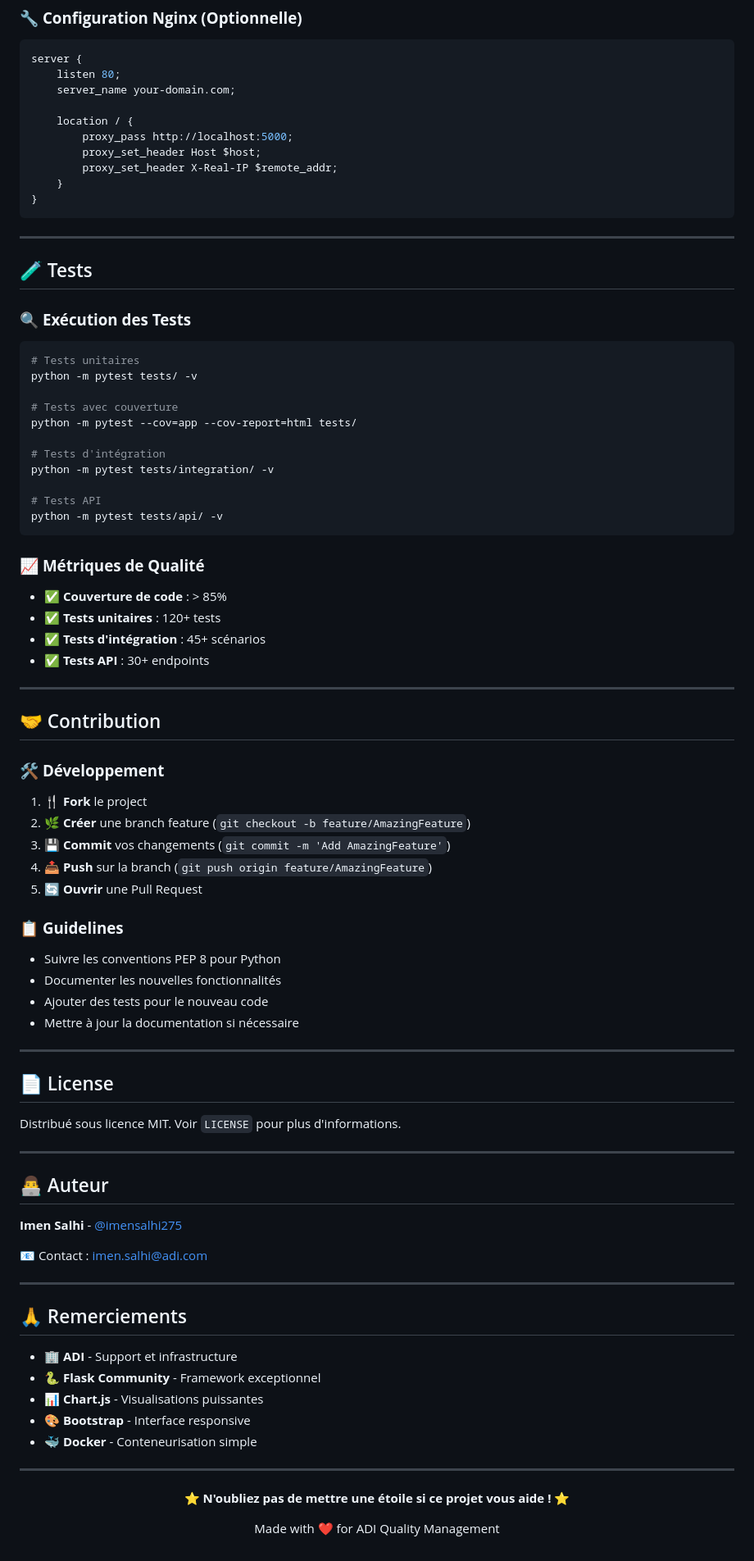
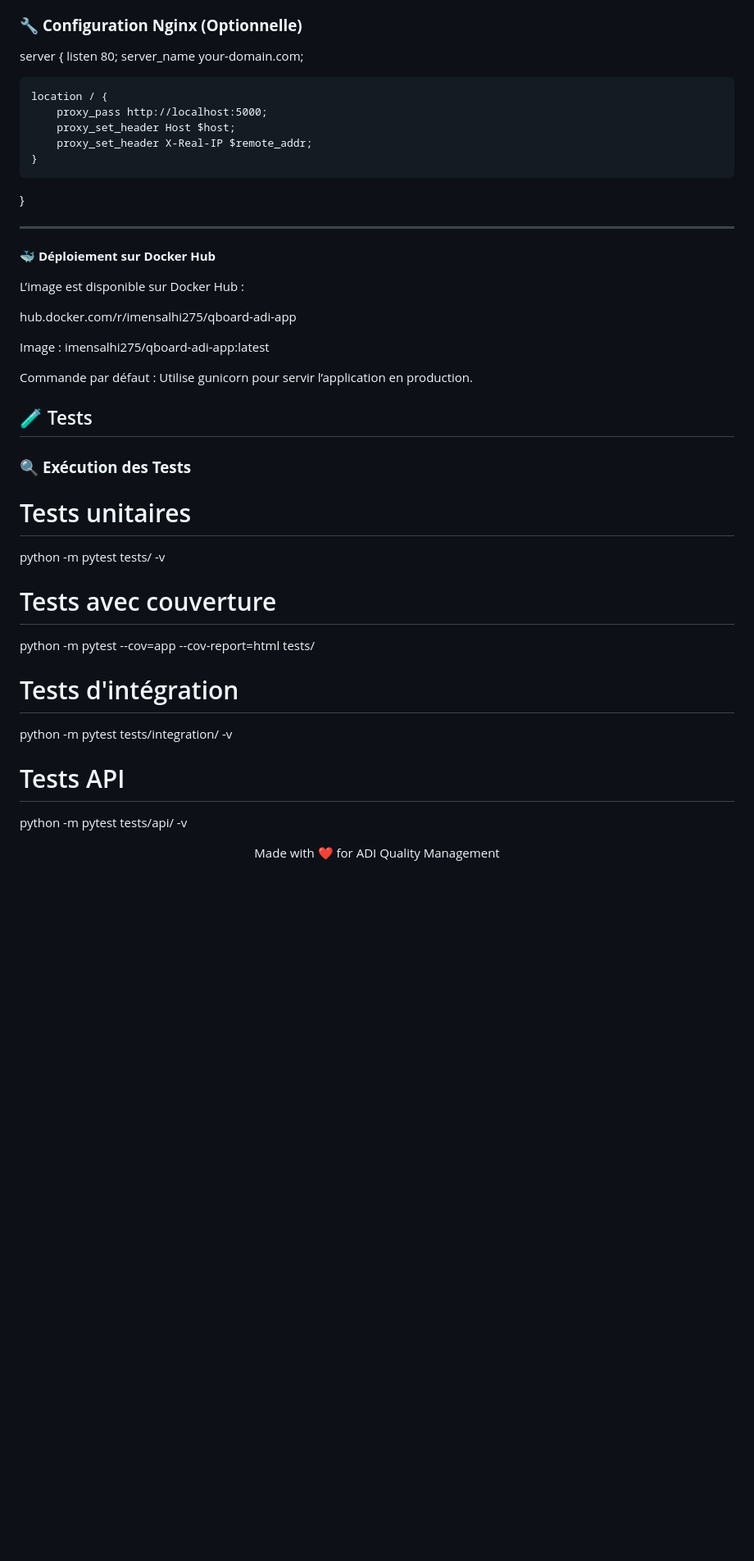
Before and after one commit to imensalhi/Projet_ADI, a Markdown page: README.md, the part around one of its changes. Shown at 82% size. Rendered like a GitHub page; blank space fills up the shorter version.

````diff
--- a/README.md
+++ b/README.md
@@ -337,15 +314,24 @@ server {
         proxy_set_header X-Real-IP $remote_addr;
     }
 }
-```
+
 
 ---
+**🐳 Déploiement sur Docker Hub**
+
+L’image est disponible sur Docker Hub :
+
+hub.docker.com/r/imensalhi275/qboard-adi-app
+
+Image : imensalhi275/qboard-adi-app:latest
+
+Commande par défaut : Utilise gunicorn pour servir l’application en production.
 
 ## 🧪 Tests
 
 ### 🔍 **Exécution des Tests**
 
-```bash
+
 # Tests unitaires
 python -m pytest tests/ -v
 
@@ -357,61 +343,10 @@ python -m pytest tests/integration/ -v
 
 # Tests API
 python -m pytest tests/api/ -v
-```
 
-### 📈 **Métriques de Qualité**
-- ✅ **Couverture de code** : > 85%
-- ✅ **Tests unitaires** : 120+ tests
-- ✅ **Tests d'intégration** : 45+ scénarios
-- ✅ **Tests API** : 30+ endpoints
-
----
-
-## 🤝 Contribution
-
-### 🛠️ **Développement**
-
-1. **🍴 Fork** le project
-2. **🌿 Créer** une branch feature (`git checkout -b feature/AmazingFeature`)
-3. **💾 Commit** vos changements (`git commit -m 'Add AmazingFeature'`)
-4. **📤 Push** sur la branch (`git push origin feature/AmazingFeature`)
-5. **🔄 Ouvrir** une Pull Request
-
-### 📋 **Guidelines**
-- Suivre les conventions PEP 8 pour Python
-- Documenter les nouvelles fonctionnalités
-- Ajouter des tests pour le nouveau code
-- Mettre à jour la documentation si nécessaire
-
----
-
-## 📄 License
-
-Distribué sous licence MIT. Voir `LICENSE` pour plus d'informations.
-
----
-
-## 👨‍💻 Auteur
-
-**Imen Salhi** - [@imensalhi275](https://github.com/imensalhi275)
-
-📧 Contact : [imen.salhi@adi.com](mailto:imen.salhi@adi.com)
-
----
-
-## 🙏 Remerciements
-
-- 🏢 **ADI** - Support et infrastructure
-- 🐍 **Flask Community** - Framework exceptionnel
-- 📊 **Chart.js** - Visualisations puissantes
-- 🎨 **Bootstrap** - Interface responsive
-- 🐳 **Docker** - Conteneurisation simple
-
----
 
 <div align="center">
 
-**⭐ N'oubliez pas de mettre une étoile si ce projet vous aide ! ⭐**
 
 Made with ❤️ for ADI Quality Management
 
````
Also changed, not shown: other parts of README.md (+49 -72 lines).
